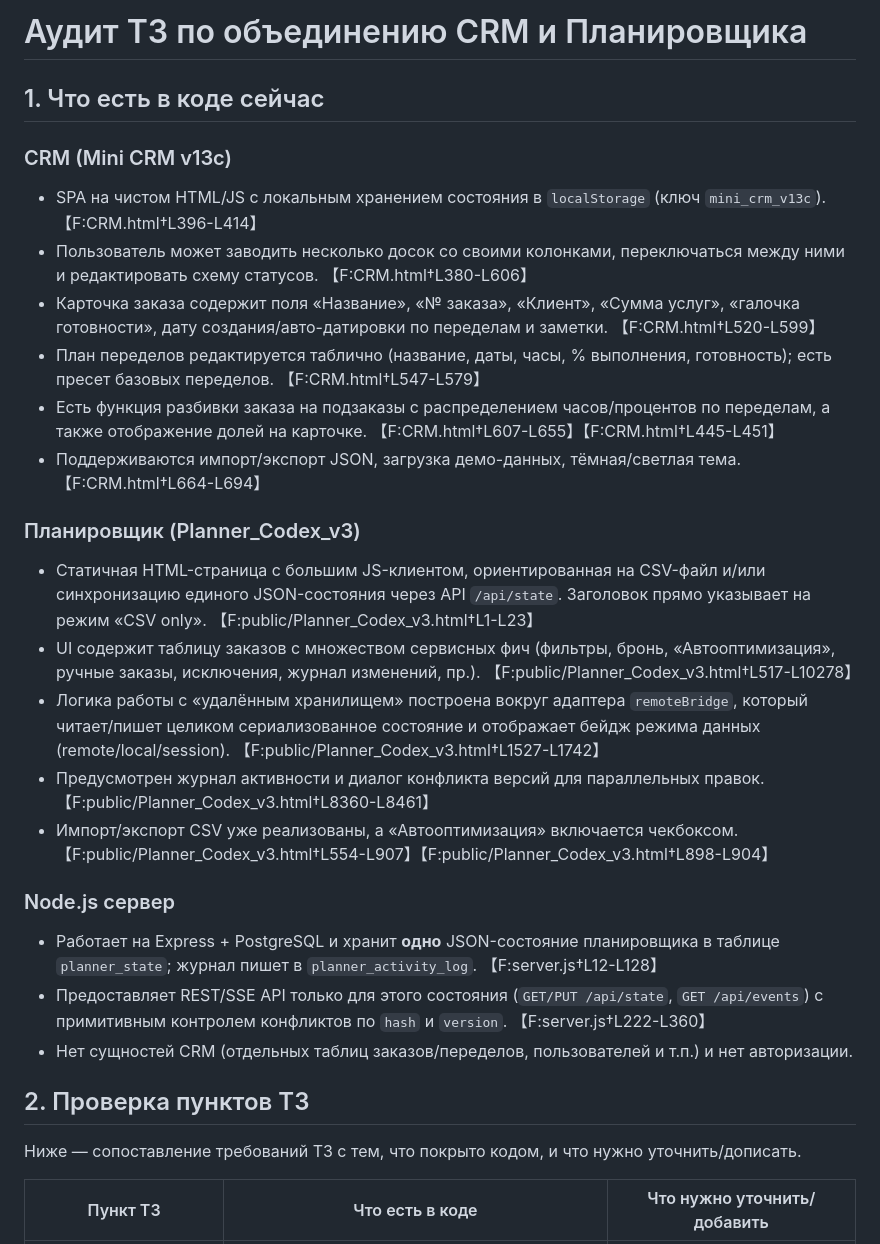
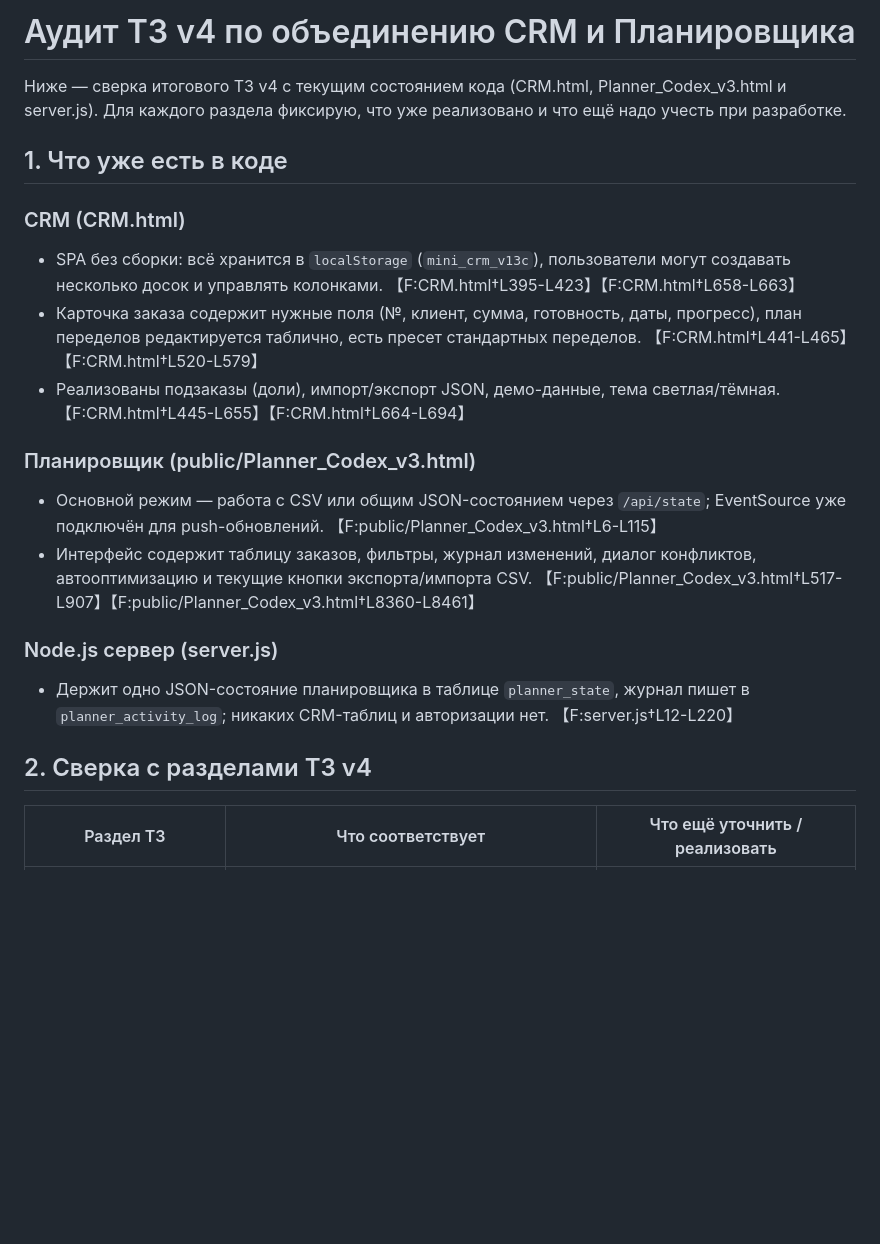
Before and after one commit to Sergej080295/ChatGPT_Order, a Markdown page: docs/tz_audit.md, the part around one of its changes. Rendered like a GitHub page; blank space fills up the shorter version.

Commit message:
Update CRM/Planner integration audit for TZ v4

```diff
--- a/docs/tz_audit.md
+++ b/docs/tz_audit.md
@@ -1,29 +1,22 @@
-# Аудит ТЗ по объединению CRM и Планировщика
+# Аудит ТЗ v4 по объединению CRM и Планировщика
 
-## 1. Что есть в коде сейчас
+Ниже — сверка итогового ТЗ v4 с текущим состоянием кода (CRM.html, Planner_Codex_v3.html и server.js). Для каждого раздела фиксирую, что уже реализовано и что ещё надо учесть при разработке.
 
-### CRM (Mini CRM v13c)
-* SPA на чистом HTML/JS с локальным хранением состояния в `localStorage` (ключ `mini_crm_v13c`). 【F:CRM.html†L396-L414】
-* Пользователь может заводить несколько досок со своими колонками, переключаться между ними и редактировать схему статусов. 【F:CRM.html†L380-L606】
-* Карточка заказа содержит поля «Название», «№ заказа», «Клиент», «Сумма услуг», «галочка готовности», дату создания/авто-датировки по переделам и заметки. 【F:CRM.html†L520-L599】
-* План переделов редактируется таблично (название, даты, часы, % выполнения, готовность); есть пресет базовых переделов. 【F:CRM.html†L547-L579】
-* Есть функция разбивки заказа на подзаказы с распределением часов/процентов по переделам, а также отображение долей на карточке. 【F:CRM.html†L607-L655】【F:CRM.html†L445-L451】
-* Поддерживаются импорт/экспорт JSON, загрузка демо-данных, тёмная/светлая тема. 【F:CRM.html†L664-L694】
+## 1. Что уже есть в коде
 
-### Планировщик (Planner_Codex_v3)
-* Статичная HTML-страница с большим JS-клиентом, ориентированная на CSV-файл и/или синхронизацию единого JSON-состояния через API `/api/state`. Заголовок прямо указывает на режим «CSV only». 【F:public/Planner_Codex_v3.html†L1-L23】
-* UI содержит таблицу заказов с множеством сервисных фич (фильтры, бронь, «Автооптимизация», ручные заказы, исключения, журнал изменений, пр.). 【F:public/Planner_Codex_v3.html†L517-L10278】
-* Логика работы с «удалённым хранилищем» построена вокруг адаптера `remoteBridge`, который читает/пишет целиком сериализованное состояние и отображает бейдж режима данных (remote/local/session). 【F:public/Planner_Codex_v3.html†L1527-L1742】
-* Предусмотрен журнал активности и диалог конфликта версий для параллельных правок. 【F:public/Planner_Codex_v3.html†L8360-L8461】
-* Импорт/экспорт CSV уже реализованы, а «Автооптимизация» включается чекбоксом. 【F:public/Planner_Codex_v3.html†L554-L907】【F:public/Planner_Codex_v3.html†L898-L904】
+### CRM (CRM.html)
+* SPA без сборки: всё хранится в `localStorage` (`mini_crm_v13c`), пользователи могут создавать несколько досок и управлять колонками. 【F:CRM.html†L395-L423】【F:CRM.html†L658-L663】
+* Карточка заказа содержит нужные поля (№, клиент, сумма, готовность, даты, прогресс), план переделов редактируется таблично, есть пресет стандартных переделов. 【F:CRM.html†L441-L465】【F:CRM.html†L520-L579】
+* Реализованы подзаказы (доли), импорт/экспорт JSON, демо-данные, тема светлая/тёмная. 【F:CRM.html†L445-L655】【F:CRM.html†L664-L694】
 
-### Node.js сервер
-* Работает на Express + PostgreSQL и хранит **одно** JSON-состояние планировщика в таблице `planner_state`; журнал пишет в `planner_activity_log`. 【F:server.js†L12-L128】
-* Предоставляет REST/SSE API только для этого состояния (`GET/PUT /api/state`, `GET /api/events`) с примитивным контролем конфликтов по `hash` и `version`. 【F:server.js†L222-L360】
-* Нет сущностей CRM (отдельных таблиц заказов/переделов, пользователей и т.п.) и нет авторизации.
+### Планировщик (public/Planner_Codex_v3.html)
+* Основной режим — работа с CSV или общим JSON-состоянием через `/api/state`; EventSource уже подключён для push-обновлений. 【F:public/Planner_Codex_v3.html†L6-L115】
+* Интерфейс содержит таблицу заказов, фильтры, журнал изменений, диалог конфликтов, автооптимизацию и текущие кнопки экспорта/импорта CSV. 【F:public/Planner_Codex_v3.html†L517-L907】【F:public/Planner_Codex_v3.html†L8360-L8461】
 
-## 2. Проверка пунктов ТЗ
-Ниже — сопоставление требований ТЗ с тем, что покрыто кодом, и что нужно уточнить/дописать.
+### Node.js сервер (server.js)
+* Держит одно JSON-состояние планировщика в таблице `planner_state`, журнал пишет в `planner_activity_log`; никаких CRM-таблиц и авторизации нет. 【F:server.js†L12-L220】
 
-| Пункт ТЗ | Что есть в коде | Что нужно уточнить/добавить |
+## 2. Сверка с разделами ТЗ v4
+
+| Раздел ТЗ | Что соответствует | Что ещё уточнить / реализовать |
 | --- | --- | --- |
```
Also changed, not shown: other parts of docs/tz_audit.md (+25 -29 lines).
